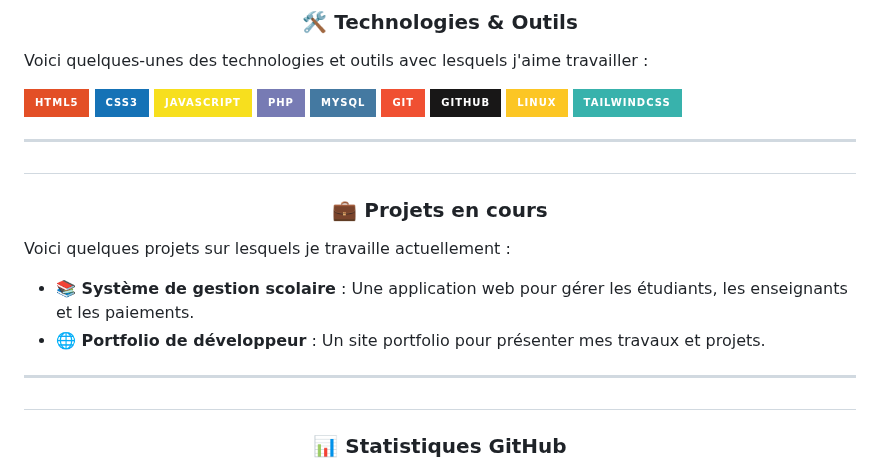
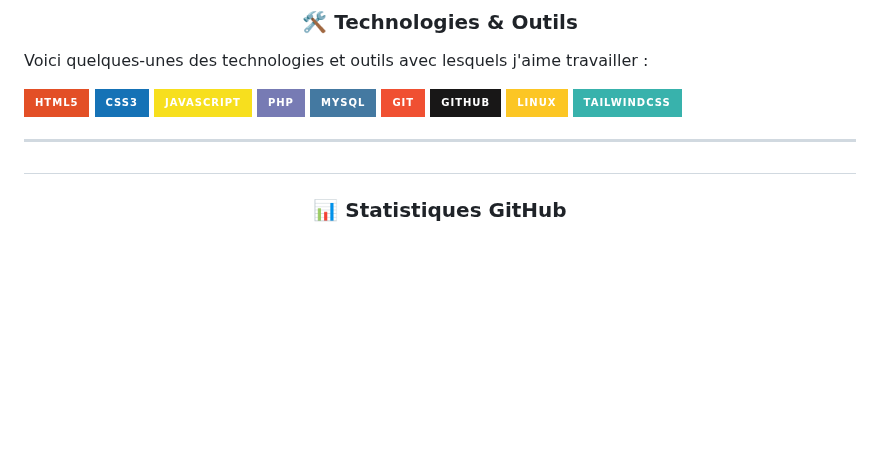
Before and after one commit to 2MJ-DEV/2MJ-DEV, a Markdown page: README.md, the part around the change. Drawn GitHub-style; badges without logos; blank space fills up the shorter version.

Commit message:
Update README.md
Suppression de la section projet en cours

```diff
--- a/README.md
+++ b/README.md
@@ -40,14 +40,6 @@ Voici quelques-unes des technologies et outils avec lesquels j'aime travailler :
 ![Linux](https://img.shields.io/badge/Linux-FCC624?style=for-the-badge&logo=linux&logoColor=black)
 ![Tailwind CSS](https://img.shields.io/badge/TailwindCSS-38B2AC?style=for-the-badge&logo=tailwind-css&logoColor=white)
 
- ---
-
-## <h3 align="center"><b>💼 Projets en cours </b> </h3>
-Voici quelques projets sur lesquels je travaille actuellement :
-
-- **📚 Système de gestion scolaire** : Une application web pour gérer les étudiants, les enseignants et les paiements.
-- **🌐 Portfolio de développeur** : Un site portfolio pour présenter mes travaux et projets.
-
 ---
 ## <h3 align="center"> <b>📊 Statistiques GitHub</b> </h3>
 
```
